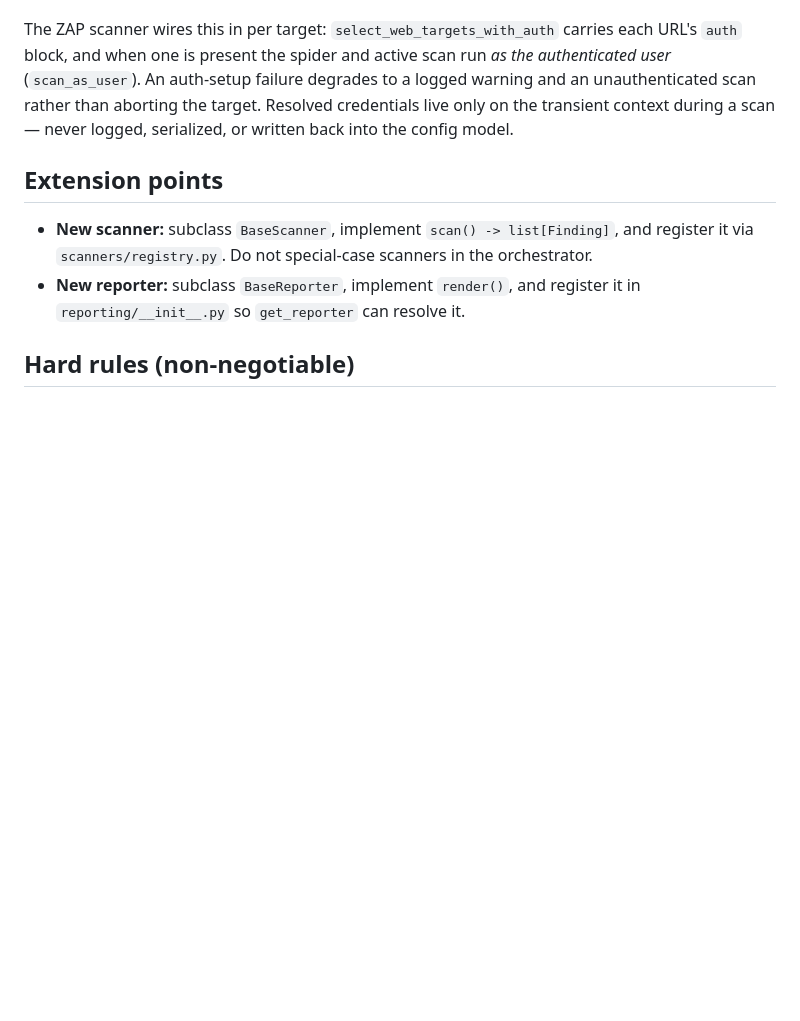
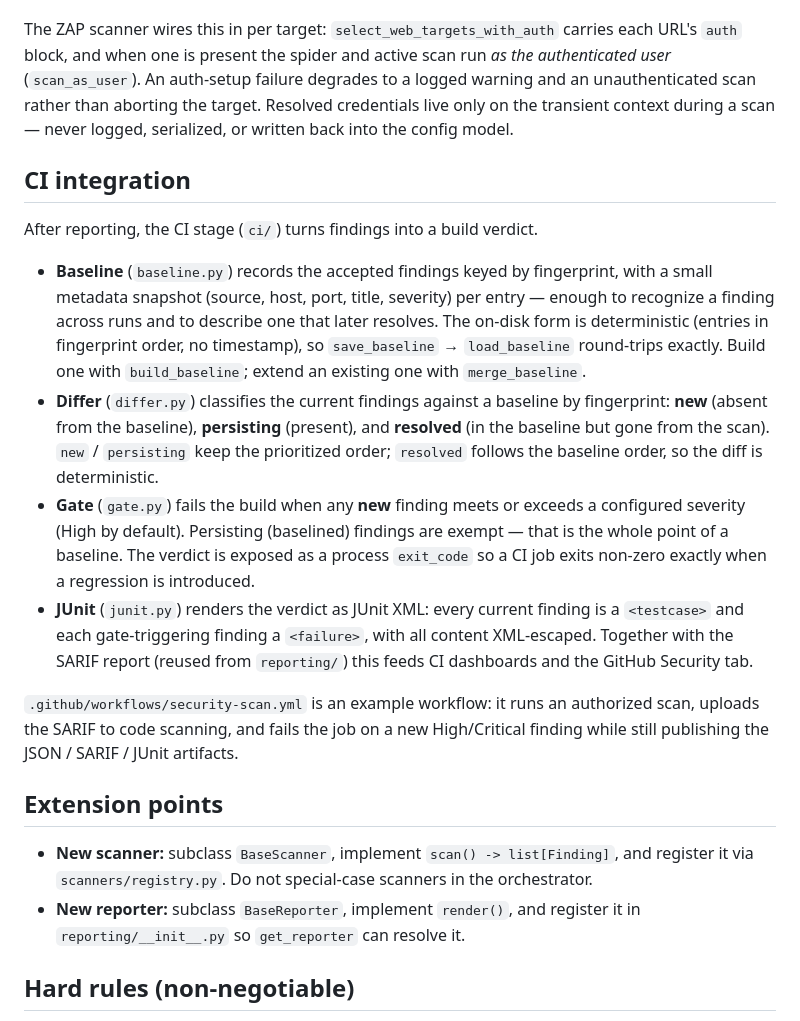
Before and after one commit to connor-p-mccune/vulnpipe, a Markdown page: docs/ARCHITECTURE.md, the part around the change. GitHub-like rendering; blank space fills up the shorter version.

Commit message:
docs(architecture): describe the CI baseline, diff, and gate stage

```diff
--- a/docs/ARCHITECTURE.md
+++ b/docs/ARCHITECTURE.md
@@ -113,6 +113,33 @@ warning and an unauthenticated scan rather than aborting the target. Resolved
 credentials live only on the transient context during a scan — never logged,
 serialized, or written back into the config model.
 
+## CI integration
+
+After reporting, the CI stage (`ci/`) turns findings into a build verdict.
+
+- **Baseline** (`baseline.py`) records the accepted findings keyed by fingerprint,
+  with a small metadata snapshot (source, host, port, title, severity) per entry —
+  enough to recognize a finding across runs and to describe one that later resolves.
+  The on-disk form is deterministic (entries in fingerprint order, no timestamp), so
+  `save_baseline` → `load_baseline` round-trips exactly. Build one with
+  `build_baseline`; extend an existing one with `merge_baseline`.
+- **Differ** (`differ.py`) classifies the current findings against a baseline by
+  fingerprint: **new** (absent from the baseline), **persisting** (present), and
+  **resolved** (in the baseline but gone from the scan). `new` / `persisting` keep the
+  prioritized order; `resolved` follows the baseline order, so the diff is deterministic.
+- **Gate** (`gate.py`) fails the build when any **new** finding meets or exceeds a
+  configured severity (High by default). Persisting (baselined) findings are exempt —
+  that is the whole point of a baseline. The verdict is exposed as a process
+  `exit_code` so a CI job exits non-zero exactly when a regression is introduced.
+- **JUnit** (`junit.py`) renders the verdict as JUnit XML: every current finding is a
+  `<testcase>` and each gate-triggering finding a `<failure>`, with all content
+  XML-escaped. Together with the SARIF report (reused from `reporting/`) this feeds CI
+  dashboards and the GitHub Security tab.
+
+`.github/workflows/security-scan.yml` is an example workflow: it runs an authorized
+scan, uploads the SARIF to code scanning, and fails the job on a new High/Critical
+finding while still publishing the JSON / SARIF / JUnit artifacts.
+
 ## Extension points
 
 - **New scanner:** subclass `BaseScanner`, implement `scan() -> list[Finding]`,
```
